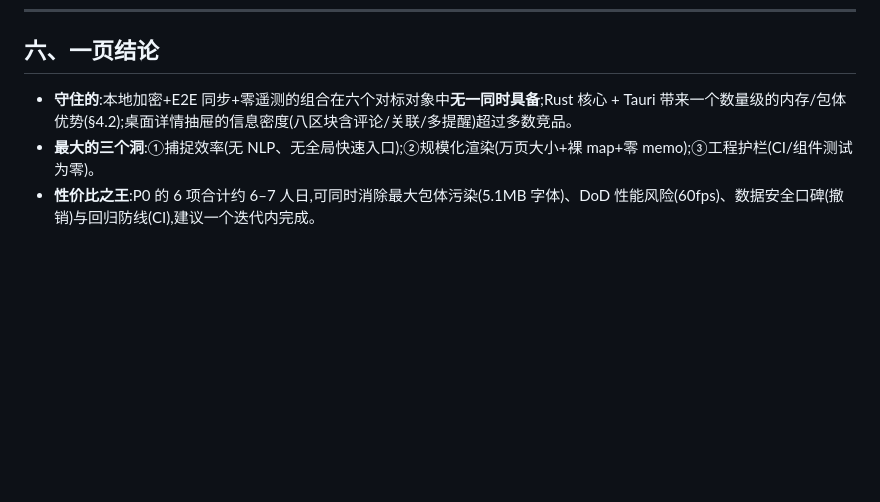
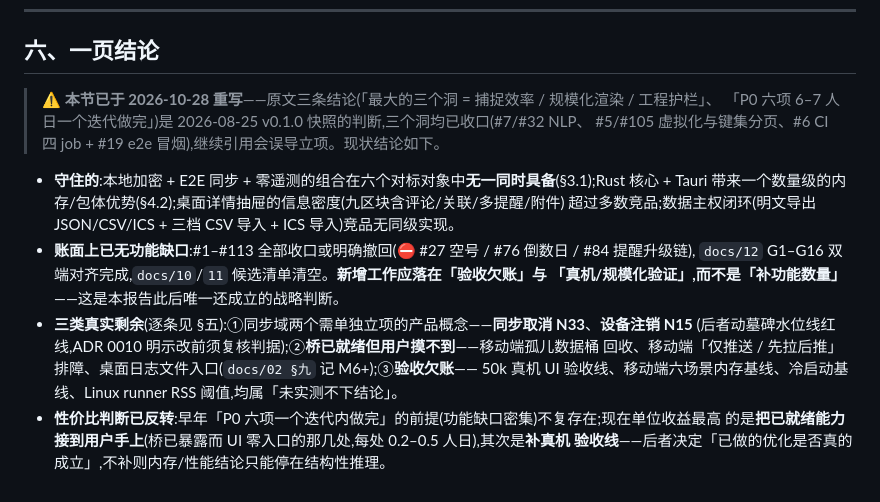
Before and after one commit to mecoren/orbit, a Markdown page: docs/07_竞品对比与改进机会分析.md, the part around one of its changes. GitHub-like rendering; blank space fills up the shorter version.

Commit message:
docs: 勘误四处——修 docs/07 #90 重复行、重写§六一页结论、撤回 docs/10 C-2 倒数日、更新 docs/05 强调色口径
- docs/07 #90 行尾粘连了一整段 #89 正文（表格结构损坏、按行检索重复命中），
  截断回状态列为止；状态仍是 🔶（真机基线与场景自动化待设备，属如实记账）。
- docs/07 §六「一页结论」原文是 2026-08-25 v0.1.0 快照：三个洞（NLP/规模化渲染/
  工程护栏）均已收口，P0 六项一个迭代的判断前提不复存在。重写为现状结论：
  账面已无功能缺口，剩余为同步域两个产品概念、桥已就绪但 UI 零入口的三处、
  以及真机/规模化验收欠账；性价比判断从「补功能」反转为「接线 + 补验收线」。
- docs/10 C-2 倒数日仍写「待评估（低优先）」，与 docs/07 #76 的 ⛔ 撤回口径冲突
  （生活记录域，蓝本本就有更完整实现）。改为已撤回并给出判据与出处。
- docs/05 §2.1 强调色仍写「自定义入口记 M6+」，实际 docs/07 #112（2026-10-27）
  已落地外观页 10 色 + 自定义 HEX。更新为现状。

```diff
--- a/docs/07_竞品对比与改进机会分析.md
+++ b/docs/07_竞品对比与改进机会分析.md
@@ -361,6 +361,20 @@ gethopp.app 独立基准同样量级(内存 172MB vs 409MB,包体 8.6MiB vs 244M
 
 ## 六、一页结论
 
-- **守住的**:本地加密+E2E 同步+零遥测的组合在六个对标对象中**无一同时具备**;Rust 核心 + Tauri 带来一个数量级的内存/包体优势(§4.2);桌面详情抽屉的信息密度(八区块含评论/关联/多提醒)超过多数竞品。
-- **最大的三个洞**:①捕捉效率(无 NLP、无全局快速入口);②规模化渲染(万页大小+裸 map+零 memo);③工程护栏(CI/组件测试为零)。
-- **性价比之王**:P0 的 6 项合计约 6–7 人日,可同时消除最大包体污染(5.1MB 字体)、DoD 性能风险(60fps)、数据安全口碑(撤销)与回归防线(CI),建议一个迭代内完成。
+> **⚠ 本节已于 2026-10-28 重写**——原文三条结论(「最大的三个洞 = 捕捉效率 / 规模化渲染 / 工程护栏」、
+> 「P0 六项 6–7 人日一个迭代做完」)是 2026-08-25 v0.1.0 快照的判断,三个洞均已收口(#7/#32 NLP、
+> #5/#105 虚拟化与键集分页、#6 CI 四 job + #19 e2e 冒烟),继续引用会误导立项。现状结论如下。
+
+- **守住的**:本地加密 + E2E 同步 + 零遥测的组合在六个对标对象中**无一同时具备**(§3.1);Rust 核心 +
+  Tauri 带来一个数量级的内存/包体优势(§4.2);桌面详情抽屉的信息密度(九区块含评论/关联/多提醒/附件)
+  超过多数竞品;数据主权闭环(明文导出 JSON/CSV/ICS + 三档 CSV 导入 + ICS 导入)竞品无同级实现。
+- **账面上已无功能缺口**:#1–#113 全部收口或明确撤回(⛔ #27 空号 / #76 倒数日 / #84 提醒升级链),
+  `docs/12` G1–G16 双端对齐完成,`docs/10`/`11` 候选清单清空。**新增工作应落在「验收欠账」与
+  「真机/规模化验证」,而不是「补功能数量」**——这是本报告此后唯一还成立的战略判断。
+- **三类真实剩余**(逐条见 §五):①同步域两个需单独立项的产品概念——**同步取消 N33**、**设备注销 N15**
+  (后者动墓碑水位线红线,ADR 0010 明示改前须复核判据);②**桥已就绪但用户摸不到**——移动端孤儿数据桶
+  回收、移动端「仅推送 / 先拉后推」排障、桌面日志文件入口(`docs/02 §九` 记 M6+);③**验收欠账**——
+  50k 真机 UI 验收线、移动端六场景内存基线、冷启动基线、Linux runner RSS 阈值,均属「未实测不下结论」。
+- **性价比判断已反转**:早年「P0 六项一个迭代内做完」的前提(功能缺口密集)不复存在;现在单位收益最高
+  的是**把已就绪能力接到用户手上**(桥已暴露而 UI 零入口的那几处,每处 0.2–0.5 人日),其次是**补真机
+  验收线**——后者决定「已做的优化是否真的成立」,不补则内存/性能结论只能停在结构性推理。
```
Also changed, not shown: other parts of docs/07_竞品对比与改进机会分析.md (+1 -1 lines), docs/05_UI复刻规格-移动端.md (+1 -1 lines), docs/10_移动端对标差距分析.md (+1 -1 lines).
